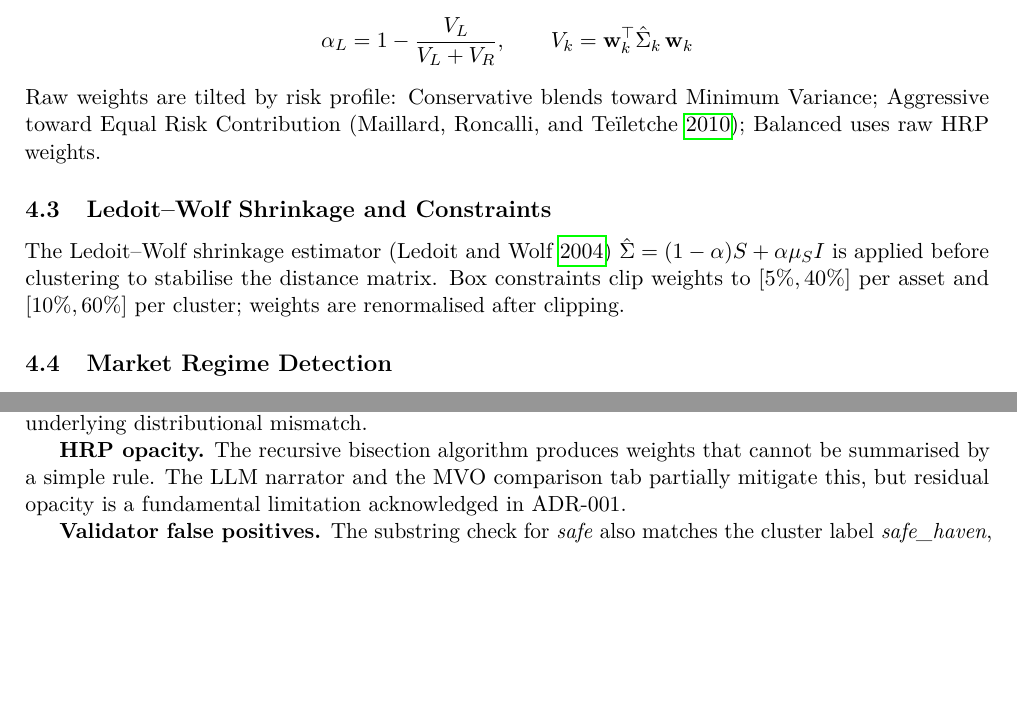
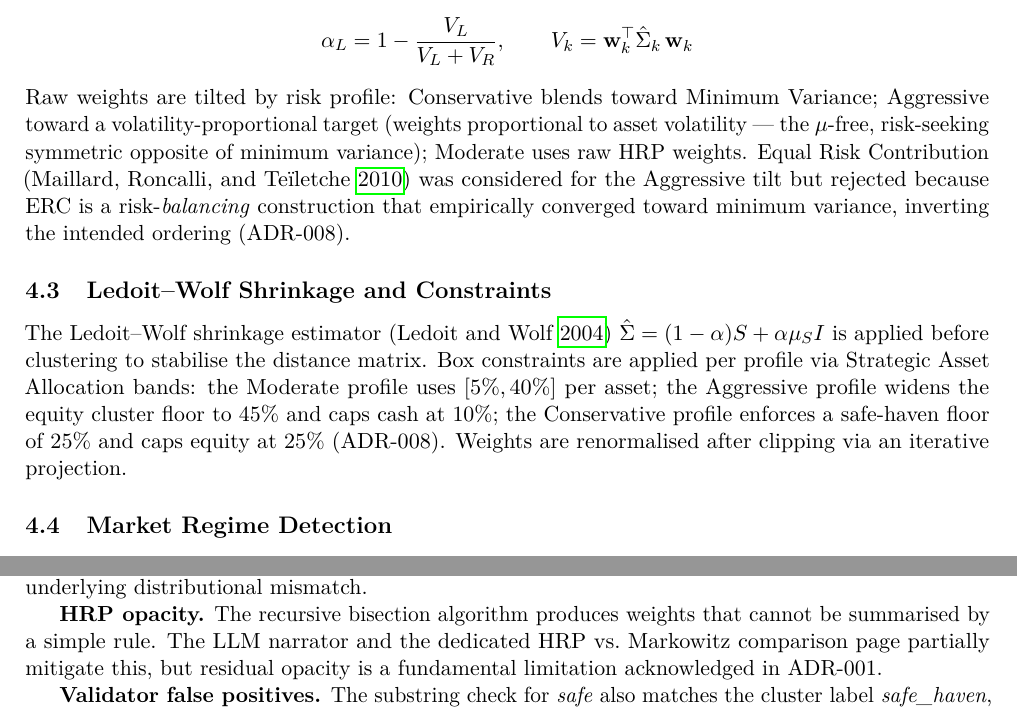
Before and after one commit to Programming-for-finance-II/robo-advisor, a LaTeX document (docs/report.tex): two parts of pages 4 and 6 of 8, joined at a grey line, cut so that both start at the same text, the shorter picture padded with empty space. Compiled offline with pdfLaTeX.

Commit message:
Fix report: Aggressive tilt is volatility-proportional not ERC, per-profile SAA bounds, minor wording fixes

```diff
--- a/docs/report.tex
+++ b/docs/report.tex
@@ -131,10 +131,10 @@ HRP \parencite{LopezdePrado2016} was selected over MVO for three structural reas
 \[
   \alpha_L = 1 - \frac{V_L}{V_L + V_R}, \qquad V_k = \mathbf{w}_k^\top \hat{\Sigma}_k\,\mathbf{w}_k
 \]
-Raw weights are tilted by risk profile: Conservative blends toward Minimum Variance; Aggressive toward Equal Risk Contribution \parencite{Maillard2010}; Balanced uses raw HRP weights.
+Raw weights are tilted by risk profile: Conservative blends toward Minimum Variance; Aggressive toward a volatility-proportional target (weights proportional to asset volatility — the $\mu$-free, risk-seeking symmetric opposite of minimum variance); Moderate uses raw HRP weights. Equal Risk Contribution \parencite{Maillard2010} was considered for the Aggressive tilt but rejected because ERC is a risk-\emph{balancing} construction that empirically converged toward minimum variance, inverting the intended ordering (ADR-008).
 
 \subsection{Ledoit--Wolf Shrinkage and Constraints}
-The Ledoit--Wolf shrinkage estimator \parencite{LedoitWolf2004} $\hat{\Sigma} = (1-\alpha)S + \alpha\mu_S I$ is applied before clustering to stabilise the distance matrix. Box constraints clip weights to $[5\%, 40\%]$ per asset and $[10\%, 60\%]$ per cluster; weights are renormalised after clipping.
+The Ledoit--Wolf shrinkage estimator \parencite{LedoitWolf2004} $\hat{\Sigma} = (1-\alpha)S + \alpha\mu_S I$ is applied before clustering to stabilise the distance matrix. Box constraints are applied per profile via Strategic Asset Allocation bands: the Moderate profile uses $[5\%, 40\%]$ per asset; the Aggressive profile widens the equity cluster floor to $45\%$ and caps cash at $10\%$; the Conservative profile enforces a safe-haven floor of $25\%$ and caps equity at $25\%$ (ADR-008). Weights are renormalised after clipping via an iterative projection.
 
 \subsection{Market Regime Detection}
 A dual-trigger detector flags \texttt{HIGH\_STRESS} when $\bar{\rho}_{\mathrm{LW}} > 0.75$ or $\mathrm{VIX} > 30$ (ADR-006). When triggered, the frontend surfaces a warning banner cautioning that diversification benefits are reduced in the prevailing regime. A cluster-level Equal Risk Contribution allocation (\texttt{get\_erc\_cluster\_weights}) is implemented as the defensive response for this regime; wiring it into the automatic serving path is left as future work.
@@ -216,7 +216,7 @@ No single strategy dominates across all seven episodes, and the broadened covera
 
 \textbf{SCF US-centrism.} The risk profiler is trained on US household data. European investors may exhibit materially different risk preferences, savings rates, and financial literacy patterns. The EU Awareness layer communicates this explicitly at the point of recommendation, but does not correct the underlying distributional mismatch.
 
-\textbf{HRP opacity.} The recursive bisection algorithm produces weights that cannot be summarised by a simple rule. The LLM narrator and the MVO comparison tab partially mitigate this, but residual opacity is a fundamental limitation acknowledged in ADR-001.
+\textbf{HRP opacity.} The recursive bisection algorithm produces weights that cannot be summarised by a simple rule. The LLM narrator and the dedicated HRP vs.\ Markowitz comparison page partially mitigate this, but residual opacity is a fundamental limitation acknowledged in ADR-001.
 
 \textbf{Validator false positives.} The substring check for \textit{safe} also matches the cluster label \textit{safe\_haven}, triggering unnecessary fallback responses. Whole-word matching is deferred to future work. The EU Awareness check (Step~5) is keyword-based rather than semantic and may fail on paraphrased compliant responses.
 
```
Also changed, not shown: docs/report.pdf.
